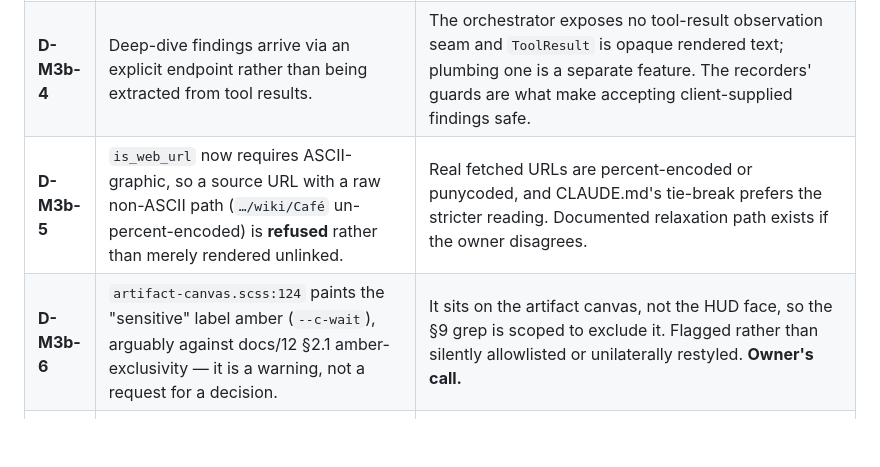
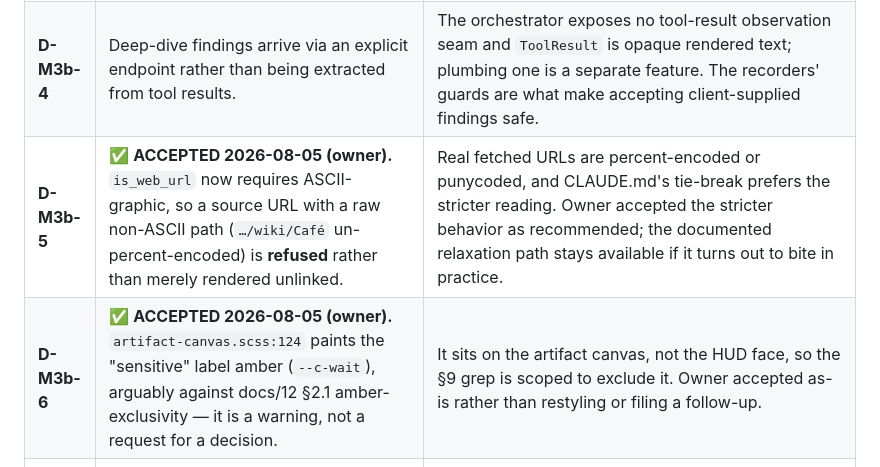
Before and after one commit to BenjaminAronsson/Smart-assistant, a Markdown page: docs/milestones/M3b-gate-report.md, the part around one of its changes. GitHub-like rendering; blank space fills up the shorter version.

```diff
--- a/docs/milestones/M3b-gate-report.md
+++ b/docs/milestones/M3b-gate-report.md
@@ -265,8 +267,8 @@ pass — a real test execution):**
 | **D-M3b-2** | ✅ **RESOLVED.** Web unit tests could not be executed on this host at gate draft time. | A working `chrome-headless-shell` was obtained during this gate (§4.1 T1's discovery path). `npm test` now runs for real: **232/232 pass**, including the F3b.4 panel-lifecycle specs and the never-before-run `conversation.spec.ts`. Running the suite for real, rather than relying on `tsc --noEmit`, is what surfaced T1 — a genuine production race, not merely a coverage gap. |
 | **D-M3b-3** | ✅ **RESOLVED 2026-08-05.** The visual half of the contrast audit is done. | Confirmed as a side effect of producing the screenshot set: frames 7 and 8 show the caption panel and list card legible over each worst-case wallpaper, scrim and backdrop-blur included, matching the numeric audit (§1 item 1b). |
 | **D-M3b-4** | Deep-dive findings arrive via an explicit endpoint rather than being extracted from tool results. | The orchestrator exposes no tool-result observation seam and `ToolResult` is opaque rendered text; plumbing one is a separate feature. The recorders' guards are what make accepting client-supplied findings safe. |
-| **D-M3b-5** | `is_web_url` now requires ASCII-graphic, so a source URL with a raw non-ASCII path (`…/wiki/Café` un-percent-encoded) is **refused** rather than merely rendered unlinked. | Real fetched URLs are percent-encoded or punycoded, and CLAUDE.md's tie-break prefers the stricter reading. Documented relaxation path exists if the owner disagrees. |
-| **D-M3b-6** | `artifact-canvas.scss:124` paints the "sensitive" label amber (`--c-wait`), arguably against docs/12 §2.1 amber-exclusivity — it is a warning, not a request for a decision. | It sits on the artifact canvas, not the HUD face, so the §9 grep is scoped to exclude it. Flagged rather than silently allowlisted or unilaterally restyled. **Owner's call.** |
+| **D-M3b-5** | ✅ **ACCEPTED 2026-08-05 (owner).** `is_web_url` now requires ASCII-graphic, so a source URL with a raw non-ASCII path (`…/wiki/Café` un-percent-encoded) is **refused** rather than merely rendered unlinked. | Real fetched URLs are percent-encoded or punycoded, and CLAUDE.md's tie-break prefers the stricter reading. Owner accepted the stricter behavior as recommended; the documented relaxation path stays available if it turns out to bite in practice. |
+| **D-M3b-6** | ✅ **ACCEPTED 2026-08-05 (owner).** `artifact-canvas.scss:124` paints the "sensitive" label amber (`--c-wait`), arguably against docs/12 §2.1 amber-exclusivity — it is a warning, not a request for a decision. | It sits on the artifact canvas, not the HUD face, so the §9 grep is scoped to exclude it. Owner accepted as-is rather than restyling or filing a follow-up. |
 | **D-M3b-7** | ✅ **RESOLVED.** `web/src/app/conversation.spec.ts` (the W5 session-scoping regression test) had never been executed. | Ran with the real browser as part of D-M3b-2's resolution: passes (5/5), confirming the W5 fix (session-scoped `hud.canvas` handling) actually holds, not just that it type-checks. |
 
 ---
```
Also changed, not shown: other parts of docs/milestones/M3b-gate-report.md (+18 -14 lines).
